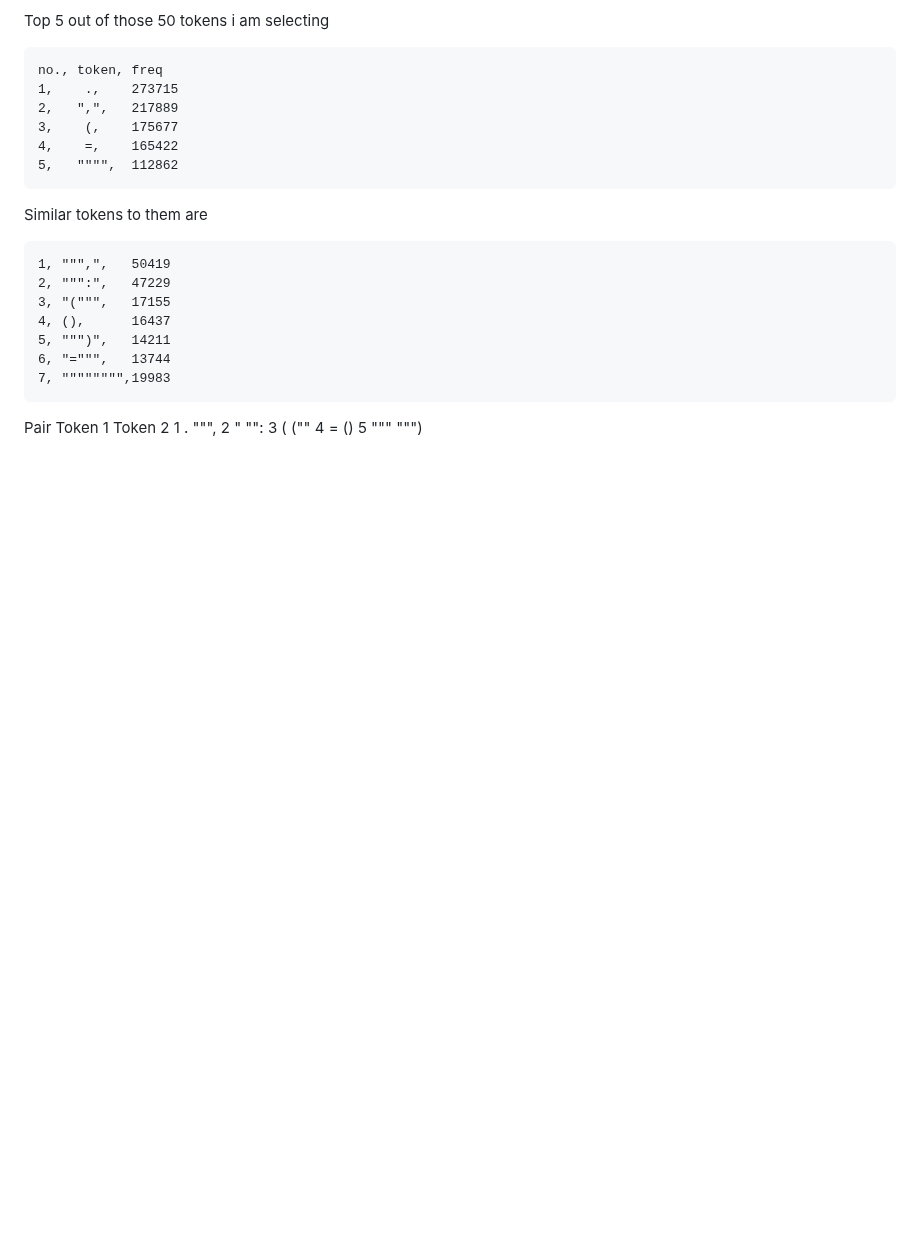
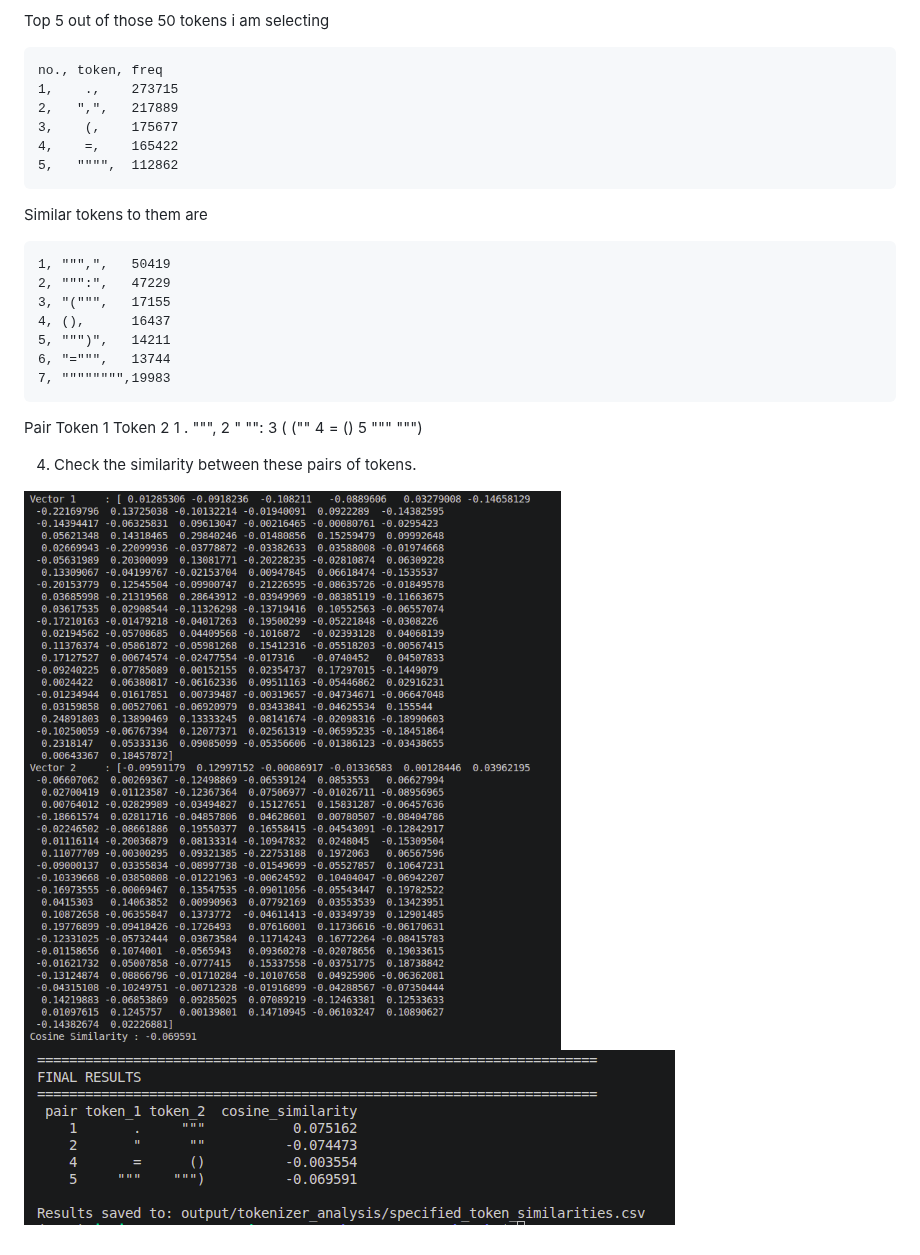
Before and after one commit to Jayapramod/CSET456Lab, a Markdown page: Lab3/readme.md, the part around the change. Drawn GitHub-style; pictures changed too: Lab3/image-1.png (added), Lab3/image.png (added); blank space fills up the shorter version.

Commit message:
promt images & cosine similarity

```diff
--- a/Lab3/readme.md
+++ b/Lab3/readme.md
@@ -30,3 +30,8 @@ Pair    Token 1    Token 2
 3       (          (""
 4       =          ()
 5       """        """)
+
+4. Check the similarity between these pairs of tokens.
+
+![alt text](image.png)
+![alt text](image-1.png)
```
Also changed, not shown: 6 other files.
